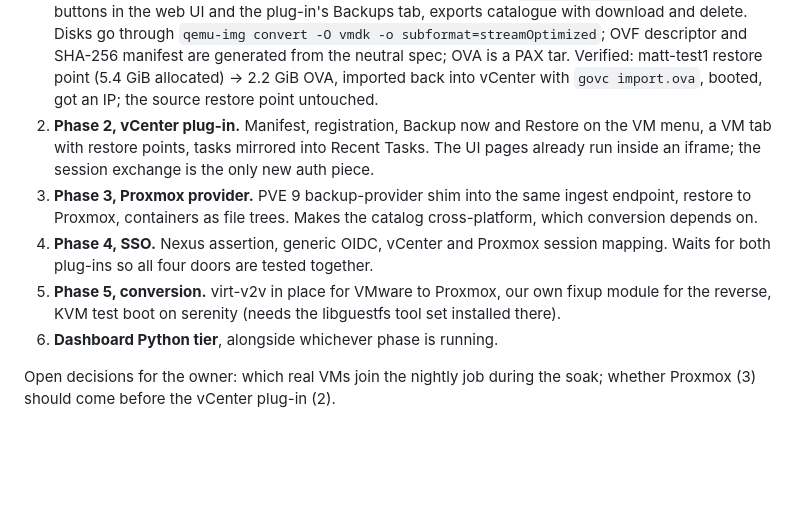
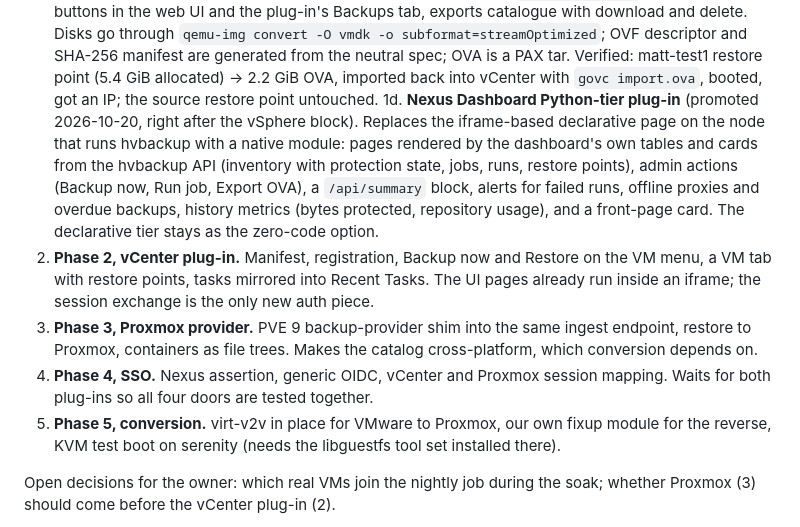
Before and after one commit to brainchillz/NexusBackup, a Markdown page: PLAN.md, the part around the change. Rendered like a GitHub page; blank space fills up the shorter version.

Commit message:
Plan: dashboard Python-tier plug-in promoted to follow the vSphere block

```diff
--- a/PLAN.md
+++ b/PLAN.md
@@ -32,6 +32,14 @@ Next, in order:
    is a PAX tar. Verified: matt-test1 restore point (5.4 GiB allocated) ->
    2.2 GiB OVA, imported back into vCenter with `govc import.ova`, booted,
    got an IP; the source restore point untouched.
+1d. **Nexus Dashboard Python-tier plug-in** (promoted 2026-10-20, right after the
+   vSphere block). Replaces the iframe-based declarative page on the node that
+   runs hvbackup with a native module: pages rendered by the dashboard's own
+   tables and cards from the hvbackup API (inventory with protection state,
+   jobs, runs, restore points), admin actions (Backup now, Run job, Export
+   OVA), a `/api/summary` block, alerts for failed runs, offline proxies and
+   overdue backups, history metrics (bytes protected, repository usage), and a
+   front-page card. The declarative tier stays as the zero-code option.
 2. **Phase 2, vCenter plug-in.** Manifest, registration, Backup now and
    Restore on the VM menu, a VM tab with restore points, tasks mirrored into
    Recent Tasks. The UI pages already run inside an iframe; the session
@@ -45,7 +53,6 @@ Next, in order:
 5. **Phase 5, conversion.** virt-v2v in place for VMware to Proxmox, our own
    fixup module for the reverse, KVM test boot on serenity (needs the
    libguestfs tool set installed there).
-6. **Dashboard Python tier**, alongside whichever phase is running.
 
 Open decisions for the owner: which real VMs join the nightly job during the
 soak; whether Proxmox (3) should come before the vCenter plug-in (2).
```
